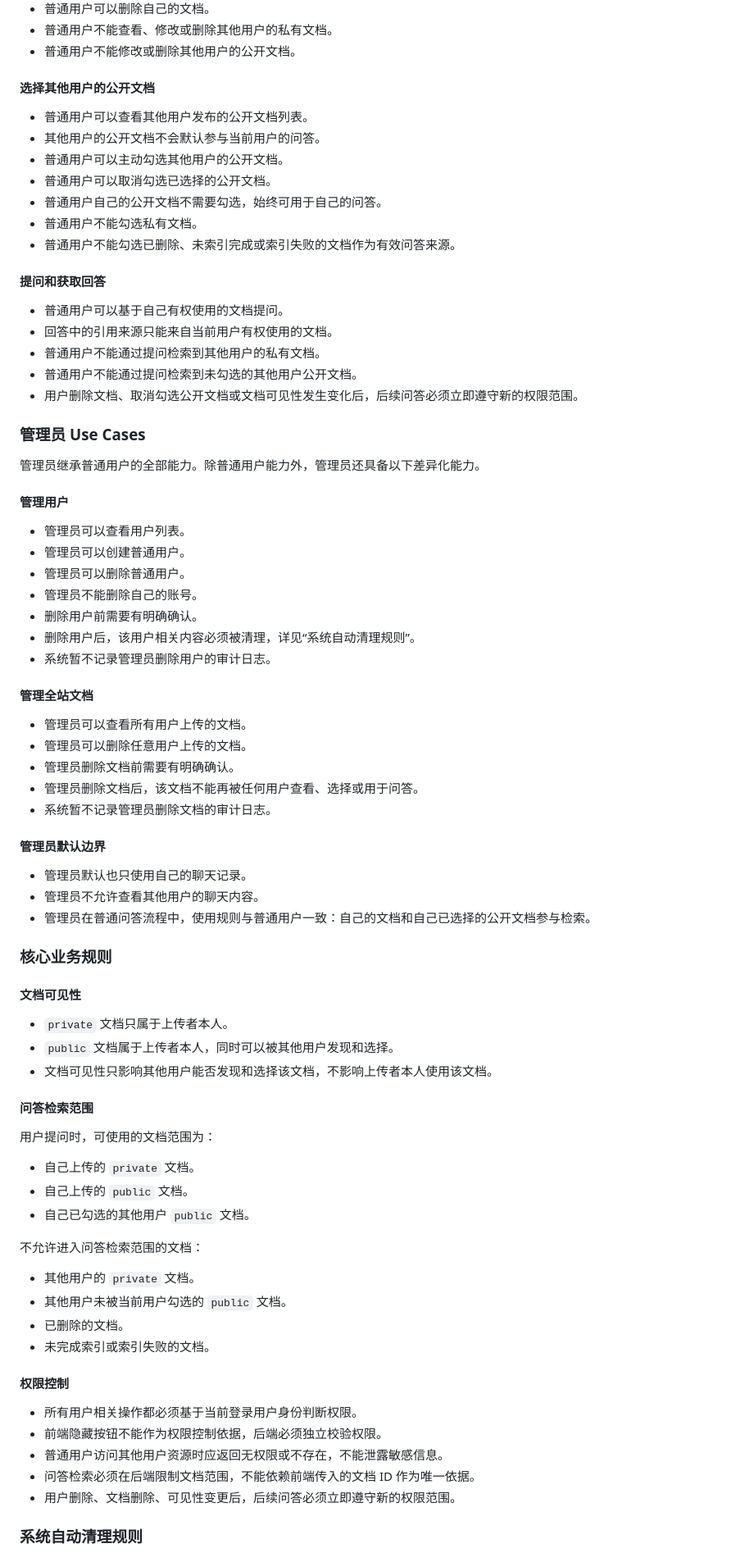
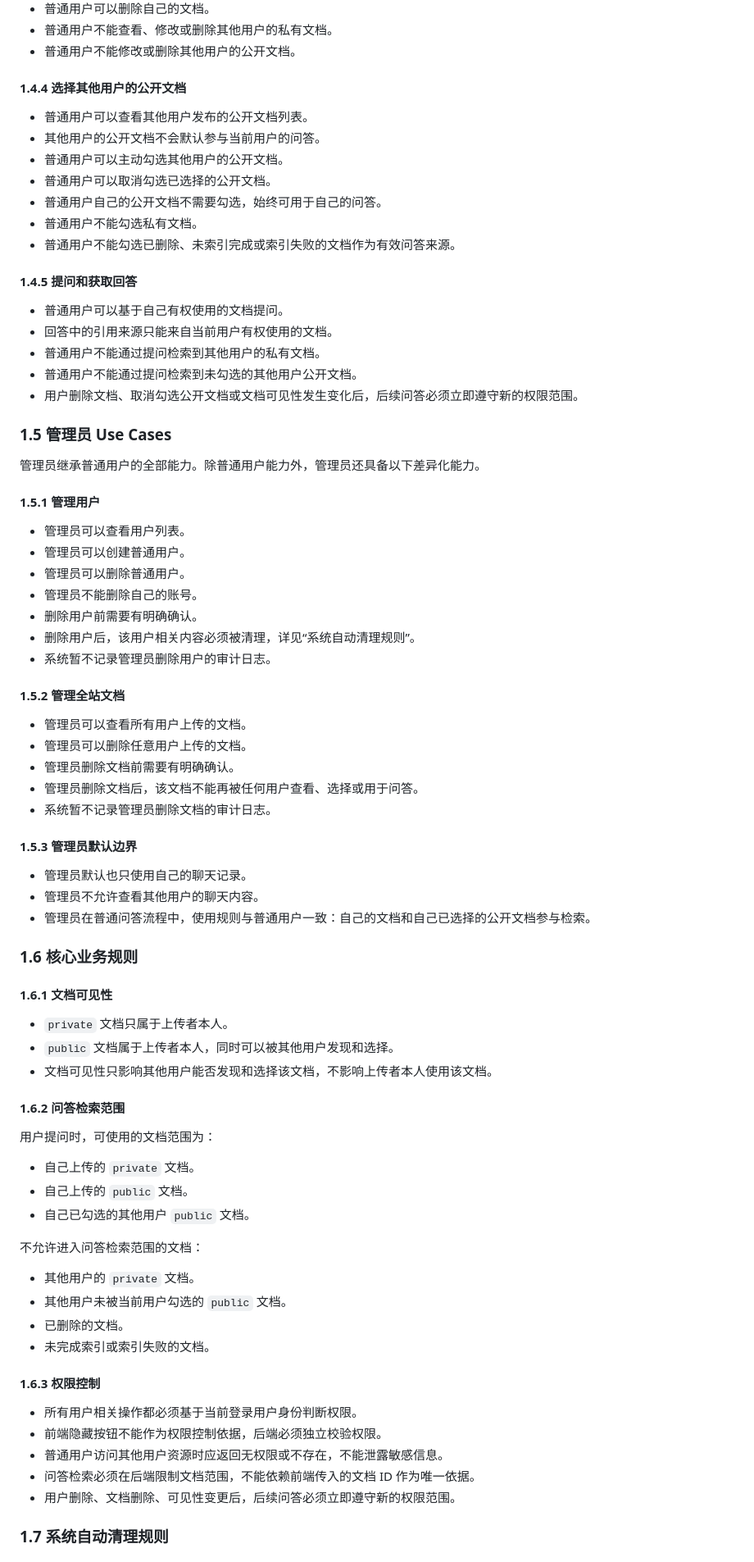
Before and after one commit to tigerbook73/faq-rag, a Markdown page: Docs/FEATURE-multi-user.md, the part around one of its changes. Shown at 82% size. Rendered like a GitHub page.

```diff
--- a/FEATURE-multi-user.md
+++ b/Docs/FEATURE-multi-user.md
@@ -52,7 +78,7 @@
 - 普通用户不能查看、修改或删除其他用户的私有文档。
 - 普通用户不能修改或删除其他用户的公开文档。
 
-#### 选择其他用户的公开文档
+#### 1.4.4 选择其他用户的公开文档
 
 - 普通用户可以查看其他用户发布的公开文档列表。
 - 其他用户的公开文档不会默认参与当前用户的问答。
@@ -62,7 +88,7 @@
 - 普通用户不能勾选私有文档。
 - 普通用户不能勾选已删除、未索引完成或索引失败的文档作为有效问答来源。
 
-#### 提问和获取回答
+#### 1.4.5 提问和获取回答
 
 - 普通用户可以基于自己有权使用的文档提问。
 - 回答中的引用来源只能来自当前用户有权使用的文档。
@@ -70,11 +96,11 @@
 - 普通用户不能通过提问检索到未勾选的其他用户公开文档。
 - 用户删除文档、取消勾选公开文档或文档可见性发生变化后，后续问答必须立即遵守新的权限范围。
 
-### 管理员 Use Cases
+### 1.5 管理员 Use Cases
 
 管理员继承普通用户的全部能力。除普通用户能力外，管理员还具备以下差异化能力。
 
-#### 管理用户
+#### 1.5.1 管理用户
 
 - 管理员可以查看用户列表。
 - 管理员可以创建普通用户。
@@ -84,7 +110,7 @@
 - 删除用户后，该用户相关内容必须被清理，详见“系统自动清理规则”。
 - 系统暂不记录管理员删除用户的审计日志。
 
-#### 管理全站文档
+#### 1.5.2 管理全站文档
 
 - 管理员可以查看所有用户上传的文档。
 - 管理员可以删除任意用户上传的文档。
@@ -92,21 +118,21 @@
 - 管理员删除文档后，该文档不能再被任何用户查看、选择或用于问答。
 - 系统暂不记录管理员删除文档的审计日志。
 
-#### 管理员默认边界
+#### 1.5.3 管理员默认边界
 
 - 管理员默认也只使用自己的聊天记录。
 - 管理员不允许查看其他用户的聊天内容。
 - 管理员在普通问答流程中，使用规则与普通用户一致：自己的文档和自己已选择的公开文档参与检索。
 
-### 核心业务规则
+### 1.6 核心业务规则
 
-#### 文档可见性
+#### 1.6.1 文档可见性
 
 - `private` 文档只属于上传者本人。
 - `public` 文档属于上传者本人，同时可以被其他用户发现和选择。
 - 文档可见性只影响其他用户能否发现和选择该文档，不影响上传者本人使用该文档。
 
-#### 问答检索范围
+#### 1.6.2 问答检索范围
 
 用户提问时，可使用的文档范围为：
 
@@ -121,7 +147,7 @@
 - 已删除的文档。
 - 未完成索引或索引失败的文档。
 
-#### 权限控制
+#### 1.6.3 权限控制
 
 - 所有用户相关操作都必须基于当前登录用户身份判断权限。
 - 前端隐藏按钮不能作为权限控制依据，后端必须独立校验权限。
@@ -129,5 +155,5 @@
 - 问答检索必须在后端限制文档范围，不能依赖前端传入的文档 ID 作为唯一依据。
 - 用户删除、文档删除、可见性变更后，后续问答必须立即遵守新的权限范围。
 
-### 系统自动清理规则
+### 1.7 系统自动清理规则
 
```
Also changed, not shown: other parts of Docs/FEATURE-multi-user.md (+37 -11 lines), Docs/DESIGN-multi-user.md (added, +520 -0 lines).
